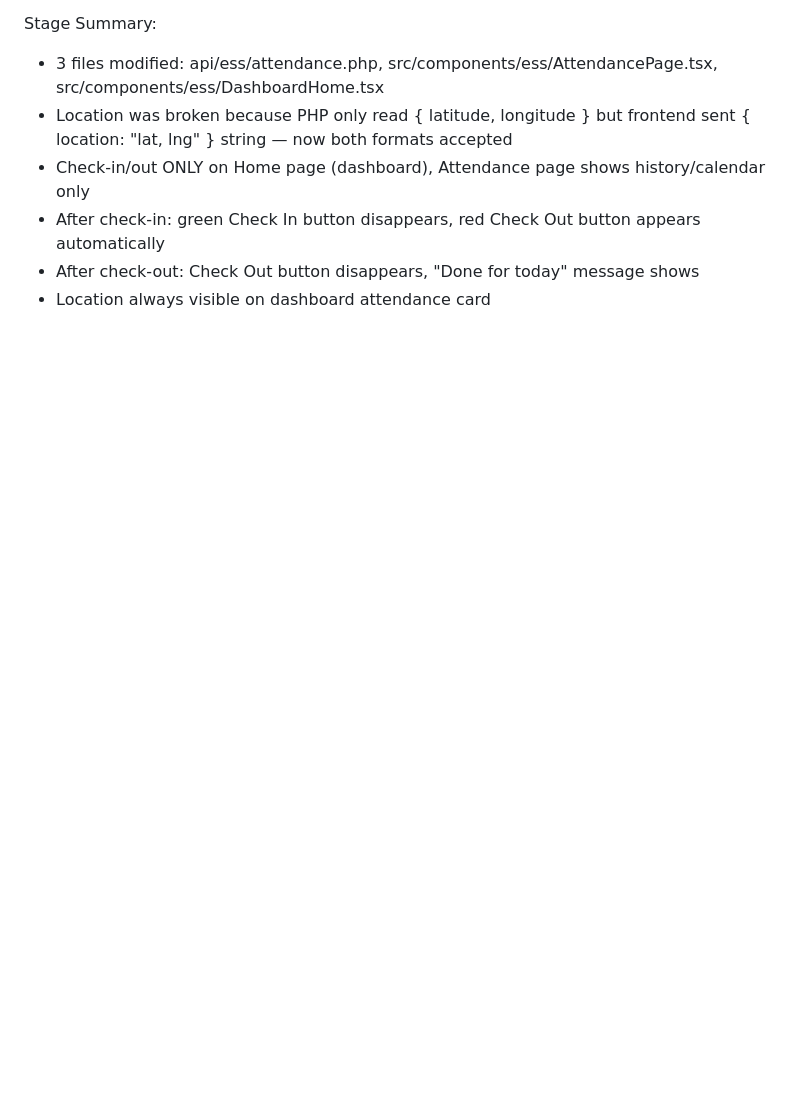
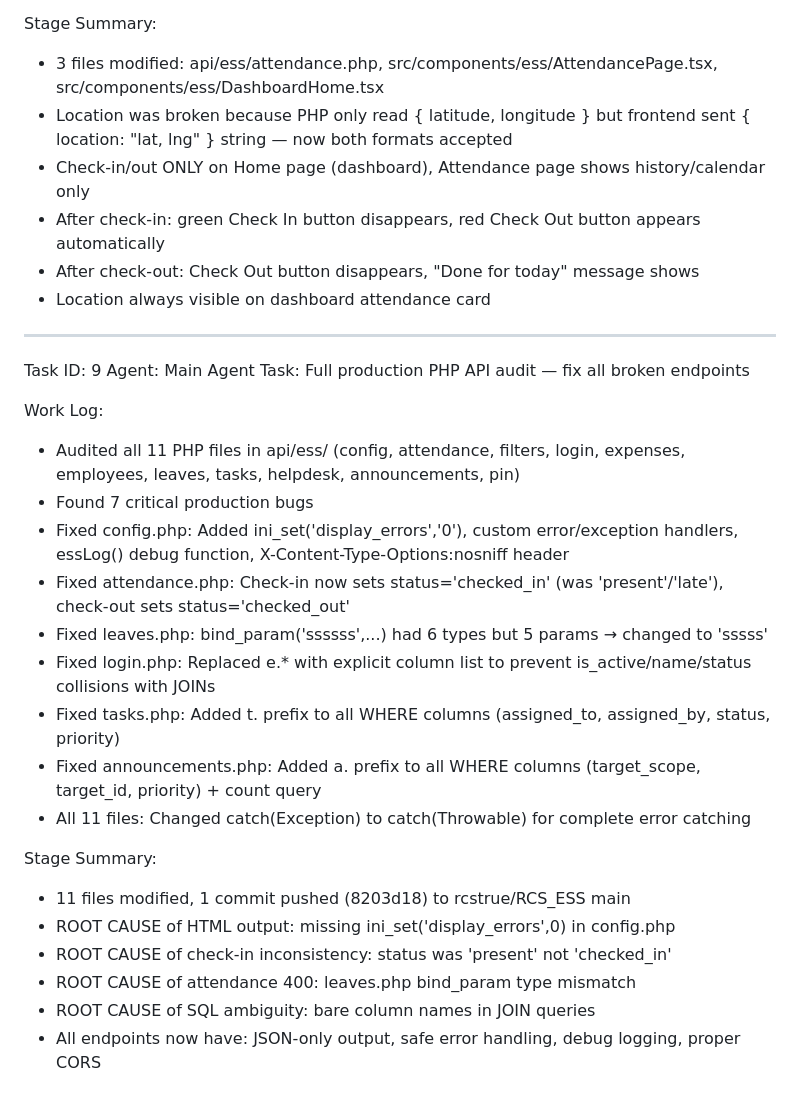
Before and after one commit to rcstrue/RCS_ESS, a Markdown page: worklog.md, the part around the change. GitHub-like rendering; blank space fills up the shorter version.

Commit message:
0138588d-bd89-45a3-99e7-194725f32bd5

```diff
--- a/worklog.md
+++ b/worklog.md
@@ -198,3 +198,27 @@ Stage Summary:
 - After check-in: green Check In button disappears, red Check Out button appears automatically
 - After check-out: Check Out button disappears, "Done for today" message shows
 - Location always visible on dashboard attendance card
+
+---
+Task ID: 9
+Agent: Main Agent
+Task: Full production PHP API audit — fix all broken endpoints
+
+Work Log:
+- Audited all 11 PHP files in api/ess/ (config, attendance, filters, login, expenses, employees, leaves, tasks, helpdesk, announcements, pin)
+- Found 7 critical production bugs
+- Fixed config.php: Added ini_set('display_errors','0'), custom error/exception handlers, essLog() debug function, X-Content-Type-Options:nosniff header
+- Fixed attendance.php: Check-in now sets status='checked_in' (was 'present'/'late'), check-out sets status='checked_out'
+- Fixed leaves.php: bind_param('ssssss',...) had 6 types but 5 params → changed to 'sssss'
+- Fixed login.php: Replaced e.* with explicit column list to prevent is_active/name/status collisions with JOINs
+- Fixed tasks.php: Added t. prefix to all WHERE columns (assigned_to, assigned_by, status, priority)
+- Fixed announcements.php: Added a. prefix to all WHERE columns (target_scope, target_id, priority) + count query
+- All 11 files: Changed catch(Exception) to catch(Throwable) for complete error catching
+
+Stage Summary:
+- 11 files modified, 1 commit pushed (8203d18) to rcstrue/RCS_ESS main
+- ROOT CAUSE of HTML output: missing ini_set('display_errors',0) in config.php
+- ROOT CAUSE of check-in inconsistency: status was 'present' not 'checked_in'
+- ROOT CAUSE of attendance 400: leaves.php bind_param type mismatch
+- ROOT CAUSE of SQL ambiguity: bare column names in JOIN queries
+- All endpoints now have: JSON-only output, safe error handling, debug logging, proper CORS
```
